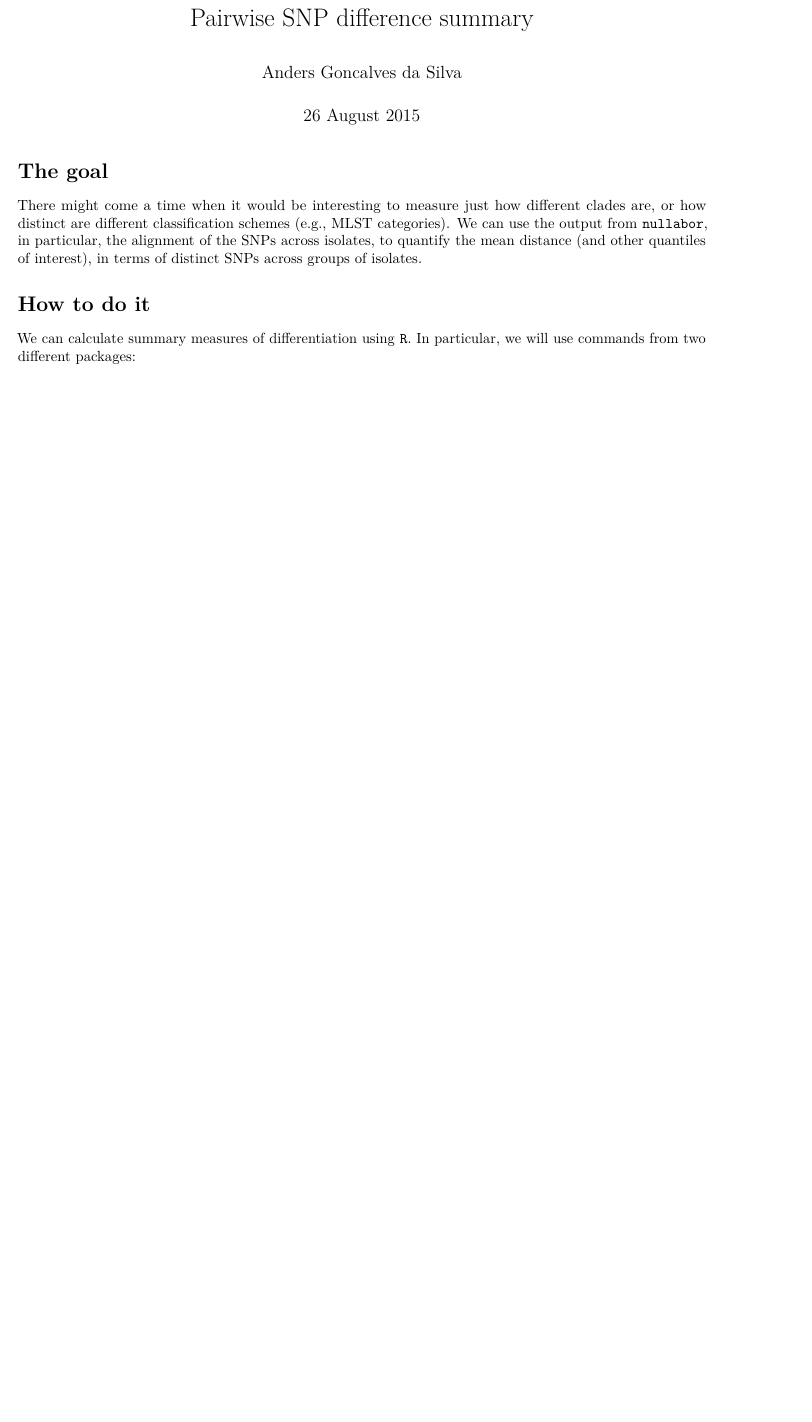
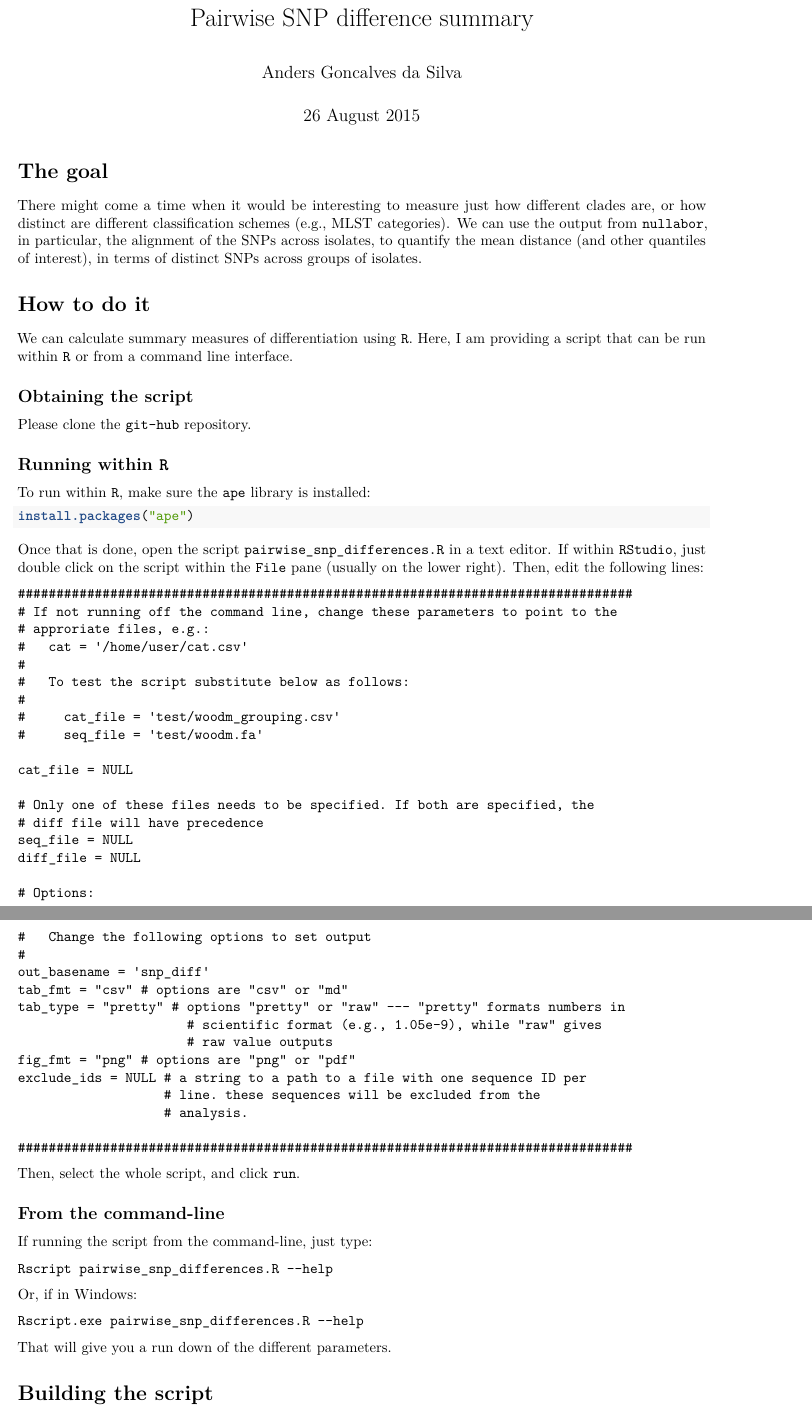
Before and after one commit to MDU-PHL/pairwise_snp_differences, an R Markdown document (pairwise_snp_differences.Rmd): part of page 1 of 6 before the commit and two parts of pages 1 and 2 of 7 after it, the two joined at a grey line, cut so that both start at the same text, the shorter picture padded with empty space. Rendered offline with R 4.5, knitr and Pandoc, then LaTeX, with nearby package versions; both versions are drawn in the output format of the newer one; some code elsewhere in the file could not run offline.

Commit message:
Updated information on how to run, and obtain the script.

````diff
--- a/pairwise_snp_differences.Rmd
+++ b/pairwise_snp_differences.Rmd
@@ -2,7 +2,7 @@
 title: "Pairwise SNP difference summary"
 author: "Anders Goncalves da Silva"
 date: "26 August 2015"
-output: html_document
+output: pdf_document
 ---
 
 # The goal
@@ -17,4 +17,69 @@ The script can be downloaded [here](summarise_snp_differences.R). The script can
 
 # How to do it
 
-We can calculate summary measures of differentiation using `R`. In particular, we will use commands from two different packages:
+We can calculate summary measures of differentiation using `R`. Here, I am providing
+a script that can be run within `R` or from a command line interface.
+
+## Obtaining the script
+
+Please clone the `git-hub` repository.
+
+## Running within `R`
+
+To run within `R`, make sure the `ape` library is installed:
+
+```{r, install_lib, eval = F}
+install.packages("ape")
+```
+
+Once that is done, open the script `pairwise_snp_differences.R` in a text editor. If
+within `RStudio`, just double click on the script within the `File` pane (usually on
+the lower right). Then, edit the following lines:
+
+    ################################################################################
+    # If not running off the command line, change these parameters to point to the
+    # approriate files, e.g.:
+    #   cat = '/home/user/cat.csv'
+    #
+    #   To test the script substitute below as follows:
+    #
+    #     cat_file = 'test/woodm_grouping.csv'
+    #     seq_file = 'test/woodm.fa'
+
+    cat_file = NULL
+
+    # Only one of these files needs to be specified. If both are specified, the
+    # diff file will have precedence
+    seq_file = NULL
+    diff_file = NULL
+
+    # Options:
+    #   Change the following options to set output
+    #
+    out_basename = 'snp_diff'
+    tab_fmt = "csv" # options are "csv" or "md"
+    tab_type = "pretty" # options "pretty" or "raw" --- "pretty" formats numbers in
+                          # scientific format (e.g., 1.05e-9), while "raw" gives
+                          # raw value outputs
+    fig_fmt = "png" # options are "png" or "pdf"
+    exclude_ids = NULL # a string to a path to a file with one sequence ID per
+                       # line. these sequences will be excluded from the
+                       # analysis.
+
+    ################################################################################
+
+Then, select the whole script, and click `run`.
+
+## From the command-line
+
+If running the script from the command-line, just type:
+
+    Rscript pairwise_snp_differences.R --help
+
+Or, if in Windows:
+
+    Rscript.exe pairwise_snp_differences.R --help
+
+That will give you a run down of the different parameters.
+
+# Building the script
````
Also changed, not shown: README.md, pairwise_snp_differences.pdf (added), pairwise_snp_differences.Rmd (5 more changed lines).
